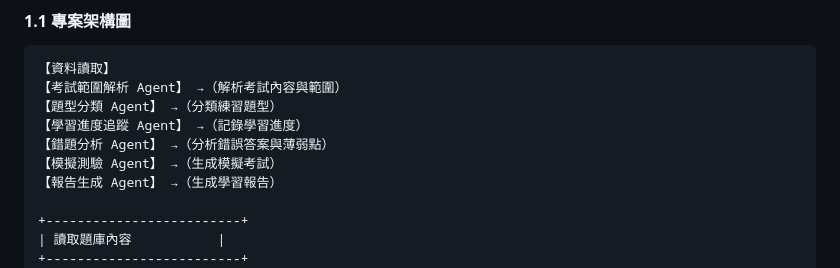
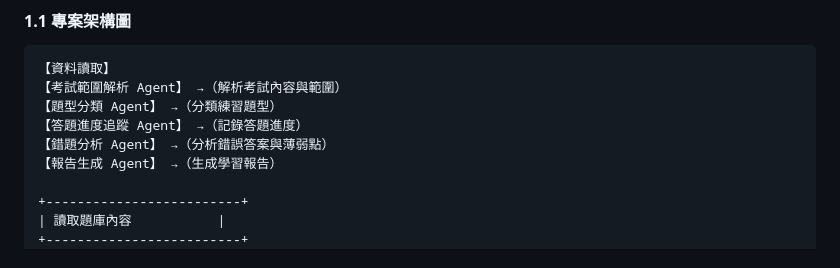
Before and after one commit to Username0624/113-2, a Markdown page: README.md, the part around the change. Rendered like a GitHub page.

```diff
--- a/README.md
+++ b/README.md
@@ -11,9 +11,8 @@
 【資料讀取】
 【考試範圍解析 Agent】 →（解析考試內容與範圍）
 【題型分類 Agent】 →（分類練習題型）
-【學習進度追蹤 Agent】 →（記錄學習進度）
+【答題進度追蹤 Agent】 →（記錄答題進度）
 【錯題分析 Agent】 →（分析錯誤答案與薄弱點）
-【模擬測驗 Agent】 →（生成模擬考試）
 【報告生成 Agent】 →（生成學習報告）
 
 +-------------------------+
```
